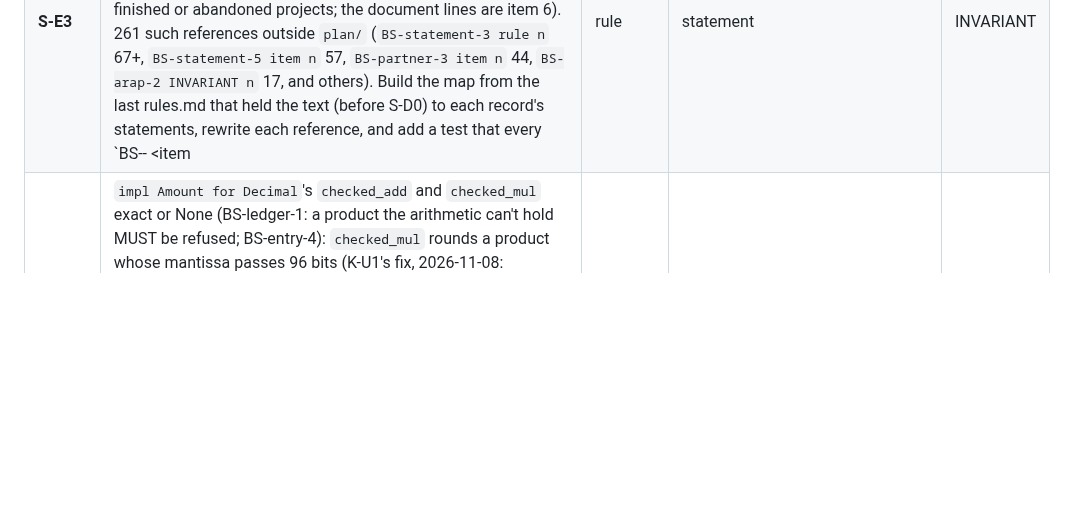
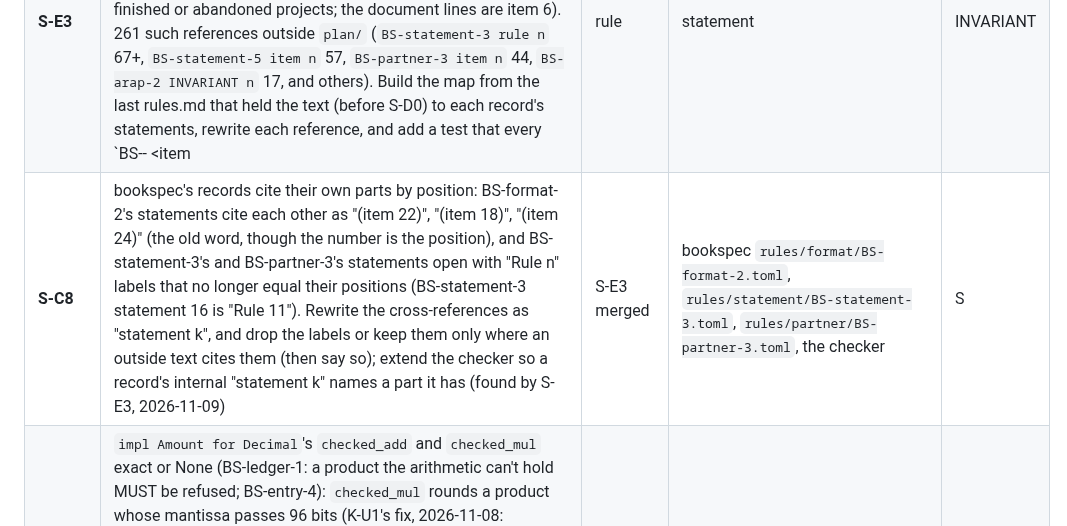
Before and after one commit to swaits/wanderbooks, a Markdown page: plan/p14-bookspec.md, the part around the change. GitHub-like rendering; blank space fills up the shorter version.

Commit message:
docs(plan): S-C8, bookspec's records cite their own parts by position
S-E3 found two records still using the old words inside bookspec:
BS-format-2's statements cite each other as items, and BS-statement-3's
and BS-partner-3's statements carry Rule n labels that no longer equal
their positions.

Co-Authored-By: Claude Opus 5.5 <noreply@anthropic.com>

```diff
--- a/plan/p14-bookspec.md
+++ b/plan/p14-bookspec.md
@@ -84,6 +84,7 @@ workers have been faster).
 | **K-U1..U9** | The sweep (`plan/kernel-sweep-audit.md` section 3), in value order: U1 FX, U3 shares (six copies to one; legacy replay policies only named, never changed), U2 rounding, U5 schedules (D-72), U4 totals (the raw-operator panic class), U6 ratios, U7 payroll, U8 control and aging, U9 display rounding. Each: kernel functions, Kani, bridge, its law in bookspec's Lean, its rule cited by BS id | K-U0; Lean laws after L-F2 | its own `kernel/<unit>.rs`, `proofs/<unit>.rs`, bridge module, call sites | S-M each |
 | **S-E2** | The 13 rule citations S-E kept in program output move to BS ids together: the eight B-43 evidence-source strings in `ledger.rs`, the two lines recording them in `ledger-store/tests/golden/draft_states_and_evidence_gate.json` (a string-only golden edit, verified by hand and explained in the commit), `ledger-package/src/package.rs` (CPA package text), `ledger-mcp/src/tools/settlements.rs` (a tool description), and the GUI `CONTRIBUTION_NOTE` (`rules.md B-37 item 7`). First establish whether any of these strings is stored in a journal or the store (then old books must still read: replay keeps the old text, new writes the new); then shrink `source_refs.rs`'s kept-string allow-list to zero (S-E review, 2026-11-08) | S-E merged | those six files, the golden, `tests/bookspec/source_refs.rs` | S |
 | **S-E3** | The sub-references S-E carried over move to bookspec's numbering: S-E rewrote `B-37 item 7` as `BS-statement-5 item 7`, but the old items were the rules.md text's and bookspec's records number their statements, invariants and scenarios their own way (S-E2 found `BS-statement-5 item 7` now means finished or abandoned projects; the document lines are item 6). 261 such references outside `plan/` (`BS-statement-3 rule n` 67+, `BS-statement-5 item n` 57, `BS-partner-3 item n` 44, `BS-arap-2 INVARIANT n` 17, and others). Build the map from the last rules.md that held the text (before S-D0) to each record's statements, rewrite each reference, and add a test that every `BS-<area>-<n> <item|rule|statement|INVARIANT|SCENARIO> k` names one the pinned record has (S-E2, 2026-11-09) | S-E2 merged | the files that cite them, `tests/bookspec/source_refs.rs` | M |
+| **S-C8** | bookspec's records cite their own parts by position: BS-format-2's statements cite each other as "(item 22)", "(item 18)", "(item 24)" (the old word, though the number is the position), and BS-statement-3's and BS-partner-3's statements open with "Rule n" labels that no longer equal their positions (BS-statement-3 statement 16 is "Rule 11"). Rewrite the cross-references as "statement k", and drop the labels or keep them only where an outside text cites them (then say so); extend the checker so a record's internal "statement k" names a part it has (found by S-E3, 2026-11-09) | S-E3 merged | bookspec `rules/format/BS-format-2.toml`, `rules/statement/BS-statement-3.toml`, `rules/partner/BS-partner-3.toml`, the checker | S |
 | **K-U10** | `impl Amount for Decimal`'s `checked_add` and `checked_mul` exact or None (BS-ledger-1: a product the arithmetic can't hold MUST be refused; BS-entry-4): `checked_mul` rounds a product whose mantissa passes 96 bits (K-U1's fix, 2026-11-08: `1050000010.0000000001 × 9.9999999999` books 10500000099.90 for an exact 10500000099.8949…, both inputs within D-75's ten places; pinned by `the_mantissa_edge_is_outside_the_precondition_and_pinned`), and `checked_add`: `rust_decimal` rounds dust away within one unit of `Decimal::MAX` (`MAX + 0.4` gives `Some(MAX)`), breaking the kernel's exact-or-None contract (found by K-U4, 2026-11-08; pinned by the canary `finding_decimal_add_rounds_dust_at_the_edge`): refuse a sum whose result scale fell below the operands'; after the sweep units merge (the file is shared). Also from K-U3's review (2026-11-09): `split_by_weights_into` ranks remainders by Decimal's rounded quotient, so an exact tie is decided by the 28th digit, not given to the earlier part as the docs and the Lean model say (20.00 by 4/1/1 gives 13.33, 3.34, 3.33 where exact ranking gives 13.34, 3.33, 3.33); the pre-U3 sites did the same, and K-U3 kept it and pinned both cases. Ranking by the exact integer remainder (`whole x w - part x total`, as `share_floor_with` does) moves a cent between parties in reports recomputed for past periods: an owner decision, put with the cents it moves before it lands | K-U4 merged | `kernel/entries.rs`, the canary, the bridge | S |
 | **V-D** | Coverage report and floor; `rust_decimal` checked against exact rationals (task D) | none | in flight 2026-11-08 | S |
 | **V-D2** | Tests where coverage is thinnest (the V-D findings, `docs/coverage-floor.md`): `ledger-store` `reconcilable.rs` (0% from the store's own suite), `ledger-core` `evidence.rs` (34% lines, 9% branches from the core's suite), `ledger.rs`'s command steps (`mark_sent_steps`, `settle_steps`, `run_payroll_steps`, …) and refusal arms, `conventions.rs` and `settings.rs` validation refusals, `audit.rs` branches; each test encodes the rule it covers; the floor rises with them | V-D | the crates' tests | M |
```
